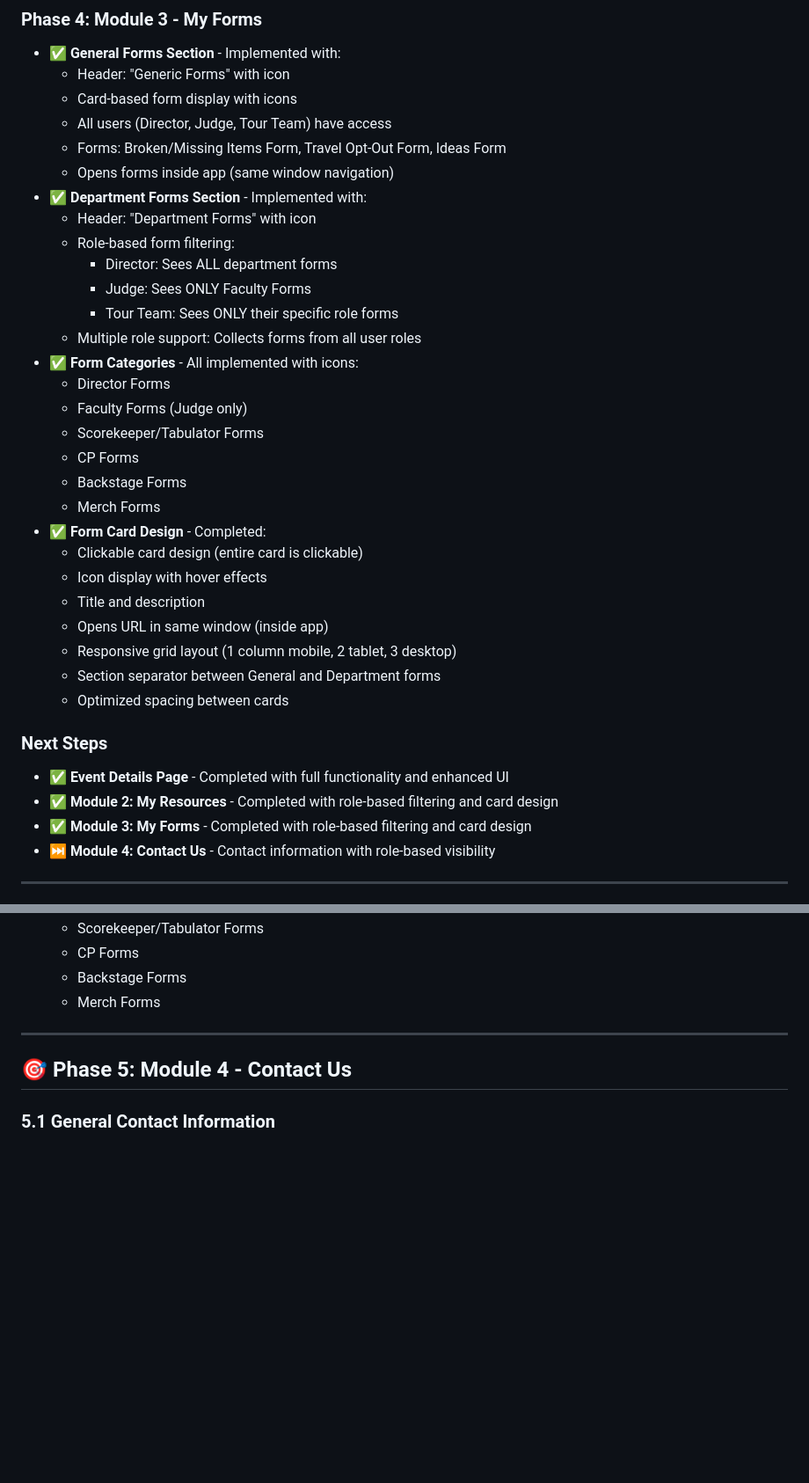
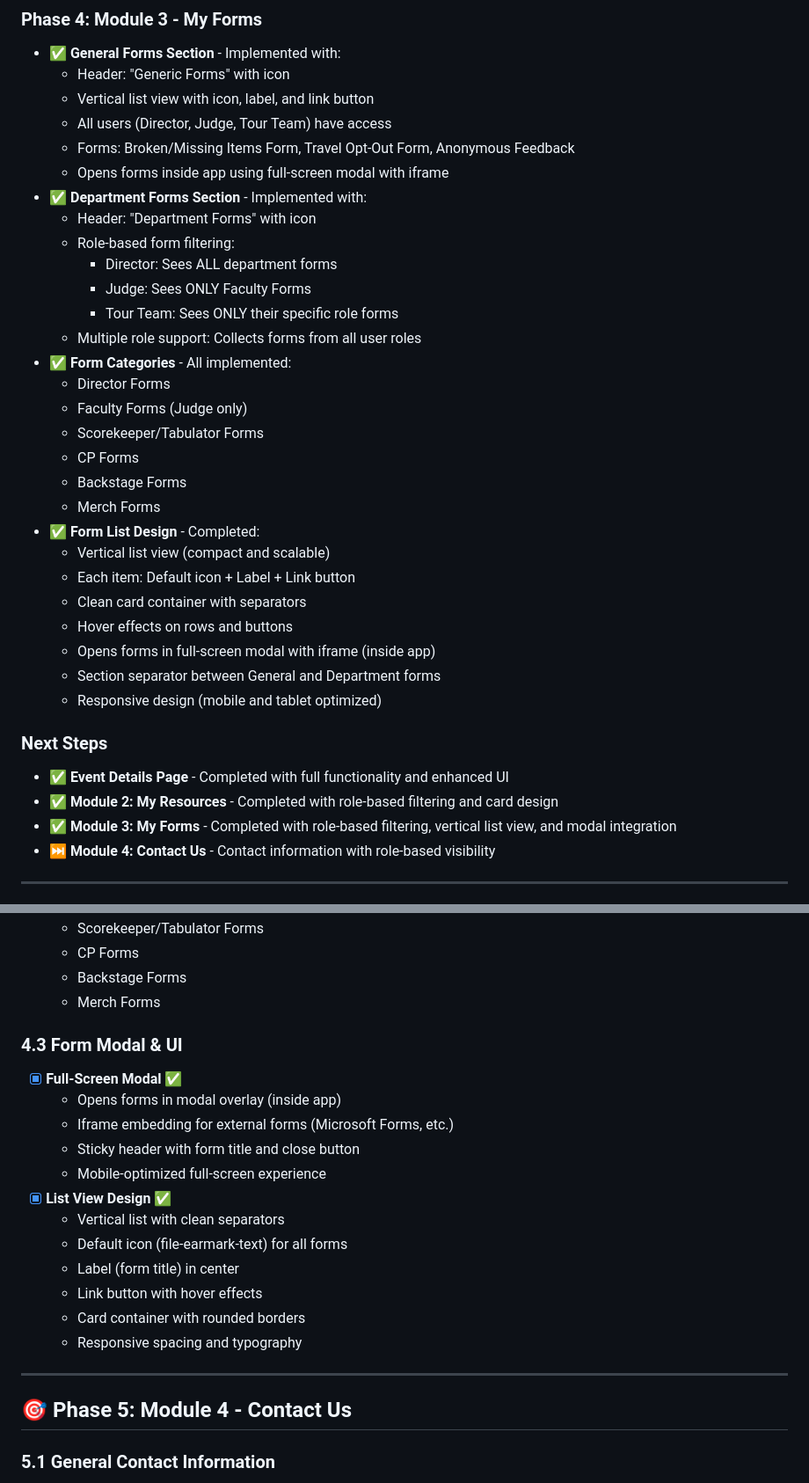
Before and after one commit to ankit4vision/PWA-Test, a Markdown page: IMPLEMENTATION_PLAN.md, 2 parts joined by grey strips. Shown at 88% size. Rendered like a GitHub page; blank space fills up the shorter version.

```diff
--- a/IMPLEMENTATION_PLAN.md
+++ b/IMPLEMENTATION_PLAN.md
@@ -112,10 +112,10 @@ A mobile-first web application for OneBeat staff members to manage events, trave
 ### Phase 4: Module 3 - My Forms
 - ✅ **General Forms Section** - Implemented with:
   - Header: "Generic Forms" with icon
-  - Card-based form display with icons
+  - Vertical list view with icon, label, and link button
   - All users (Director, Judge, Tour Team) have access
-  - Forms: Broken/Missing Items Form, Travel Opt-Out Form, Ideas Form
-  - Opens forms inside app (same window navigation)
+  - Forms: Broken/Missing Items Form, Travel Opt-Out Form, Anonymous Feedback
+  - Opens forms inside app using full-screen modal with iframe
 - ✅ **Department Forms Section** - Implemented with:
   - Header: "Department Forms" with icon
   - Role-based form filtering:
@@ -123,26 +123,26 @@ A mobile-first web application for OneBeat staff members to manage events, trave
     - Judge: Sees ONLY Faculty Forms
     - Tour Team: Sees ONLY their specific role forms
   - Multiple role support: Collects forms from all user roles
-- ✅ **Form Categories** - All implemented with icons:
+- ✅ **Form Categories** - All implemented:
   - Director Forms
   - Faculty Forms (Judge only)
   - Scorekeeper/Tabulator Forms
   - CP Forms
   - Backstage Forms
   - Merch Forms
-- ✅ **Form Card Design** - Completed:
-  - Clickable card design (entire card is clickable)
-  - Icon display with hover effects
-  - Title and description
-  - Opens URL in same window (inside app)
-  - Responsive grid layout (1 column mobile, 2 tablet, 3 desktop)
+- ✅ **Form List Design** - Completed:
+  - Vertical list view (compact and scalable)
+  - Each item: Default icon + Label + Link button
+  - Clean card container with separators
+  - Hover effects on rows and buttons
+  - Opens forms in full-screen modal with iframe (inside app)
   - Section separator between General and Department forms
-  - Optimized spacing between cards
+  - Responsive design (mobile and tablet optimized)
 
 ### Next Steps
 - ✅ **Event Details Page** - Completed with full functionality and enhanced UI
 - ✅ **Module 2: My Resources** - Completed with role-based filtering and card design
-- ✅ **Module 3: My Forms** - Completed with role-based filtering and card design
+- ✅ **Module 3: My Forms** - Completed with role-based filtering, vertical list view, and modal integration
 - ⏭️ **Module 4: Contact Us** - Contact information with role-based visibility
 
 ---
@@ -419,6 +420,20 @@ A mobile-first web application for OneBeat staff members to manage events, trave
   - CP Forms
   - Backstage Forms
   - Merch Forms
+
+### 4.3 Form Modal & UI
+- [x] **Full-Screen Modal** ✅
+  - Opens forms in modal overlay (inside app)
+  - Iframe embedding for external forms (Microsoft Forms, etc.)
+  - Sticky header with form title and close button
+  - Mobile-optimized full-screen experience
+- [x] **List View Design** ✅
+  - Vertical list with clean separators
+  - Default icon (file-earmark-text) for all forms
+  - Label (form title) in center
+  - Link button with hover effects
+  - Card container with rounded borders
+  - Responsive spacing and typography
 
 ---
 
```
Also changed, not shown: other parts of IMPLEMENTATION_PLAN.md (+4 -3 lines).
